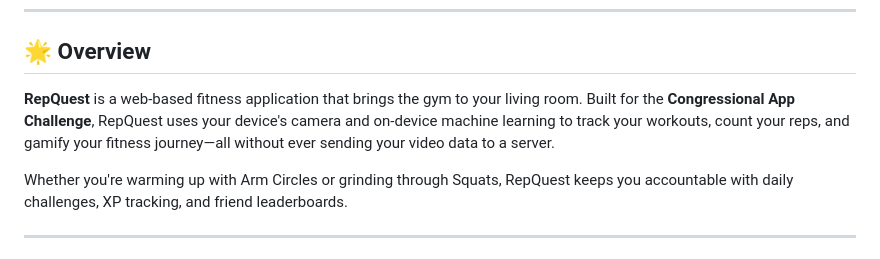
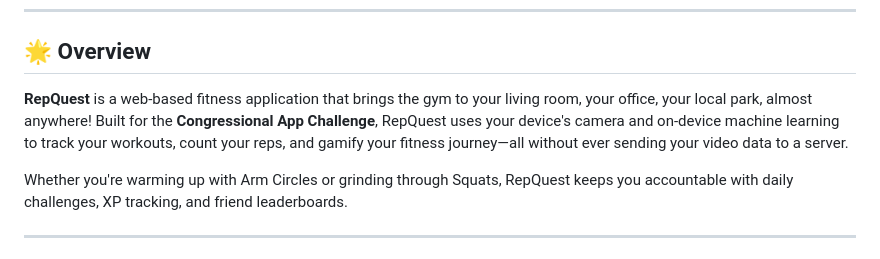
Before and after one commit to LyonMathPrep/repquest, a Markdown page: README.md, the part around the change. Rendered like a GitHub page.

```diff
--- a/README.md
+++ b/README.md
@@ -14,7 +14,7 @@
 ---
 
 ## 🌟 Overview
-**RepQuest** is a web-based fitness application that brings the gym to your living room. Built for the **Congressional App Challenge**, RepQuest uses your device's camera and on-device machine learning to track your workouts, count your reps, and gamify your fitness journey—all without ever sending your video data to a server.
+**RepQuest** is a web-based fitness application that brings the gym to your living room, your office, your local park, almost anywhere! Built for the **Congressional App Challenge**, RepQuest uses your device's camera and on-device machine learning to track your workouts, count your reps, and gamify your fitness journey—all without ever sending your video data to a server.
 
 Whether you're warming up with Arm Circles or grinding through Squats, RepQuest keeps you accountable with daily challenges, XP tracking, and friend leaderboards.
 
```
